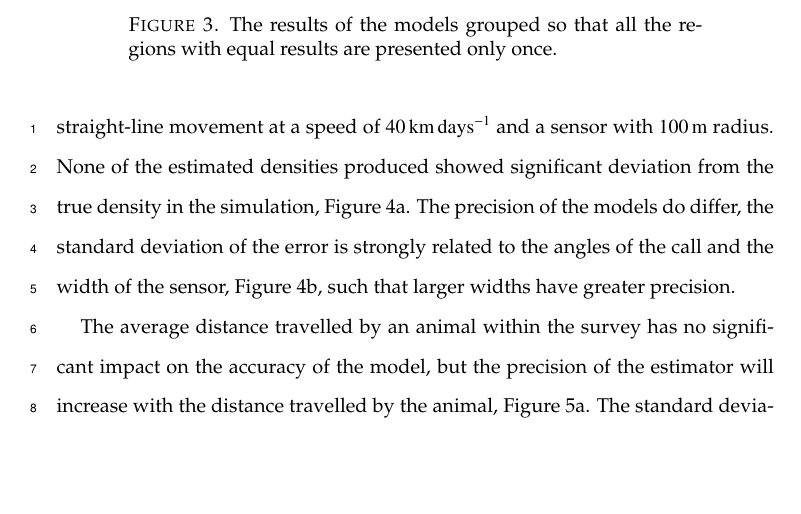
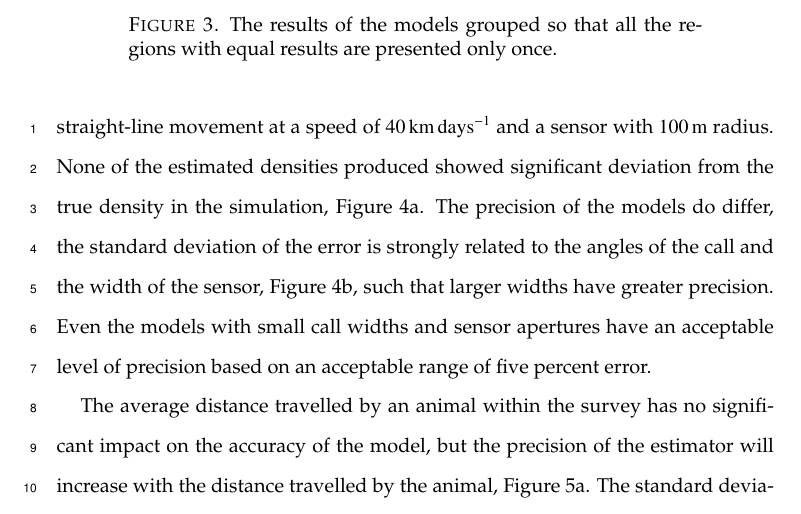
Before and after one commit to timcdlucas/lucasMoorcroftManuscript, a LaTeX paper (tim liz paper draft.tex): part of page 12 of 17, cut so that both start at the same text, the shorter picture padded with empty space. Compiled offline with pdfLaTeX.

Commit message:
Update to simulation results

```diff
--- a/tim liz paper draft.tex
+++ b/tim liz paper draft.tex
@@ -313,7 +313,7 @@ Although more thorough checks are performed in S3, it can be seen that all adjac
 
 \subsection{Simulation results}
 
-A hundred simulations were completed for each of the model derivations, with a density of   \SI{70}{\animals\per\kilo\meter\squared}, for \SI{150}{\day} of simulated time, straight-line movement at a speed of \SI{40}{\kilo\meter\per\day} and a sensor with \SI{100}{\meter} radius. None of the estimated densities produced showed significant deviation from the true density in the simulation, Figure~\ref{f:ModelBias}. The precision of the models do differ, the standard deviation of the error is strongly related to the angles of the call and the width of the sensor, Figure~\ref{f:StandardDevaition}, such that larger widths have greater precision.
+A hundred simulations were completed for each of the model derivations, with a density of   \SI{70}{\animals\per\kilo\meter\squared}, for \SI{150}{\day} of simulated time, straight-line movement at a speed of \SI{40}{\kilo\meter\per\day} and a sensor with \SI{100}{\meter} radius. None of the estimated densities produced showed significant deviation from the true density in the simulation, Figure~\ref{f:ModelBias}. The precision of the models do differ, the standard deviation of the error is strongly related to the angles of the call and the width of the sensor, Figure~\ref{f:StandardDevaition}, such that larger widths have greater precision. Even the models with small call widths and sensor apertures have an acceptable level of precision based on an acceptable range of five percent error.
 
 \begin{figure}
 	\centering
```
